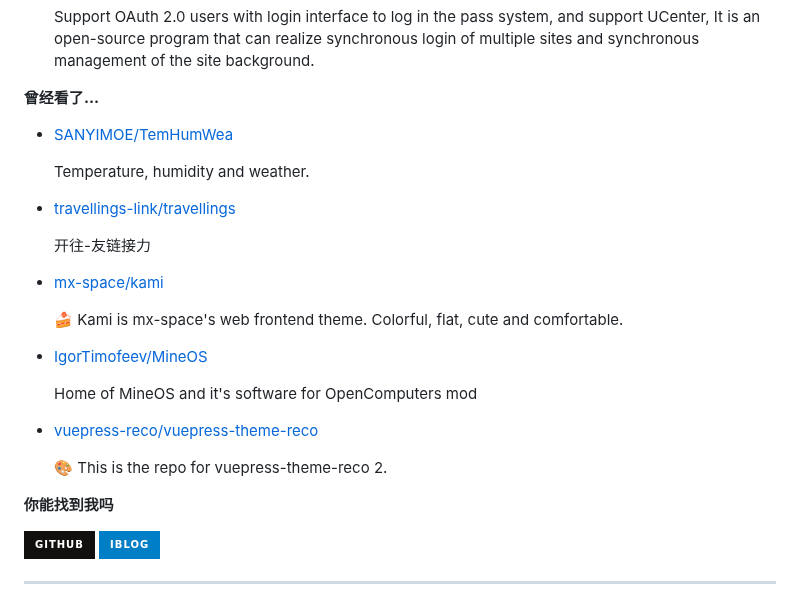
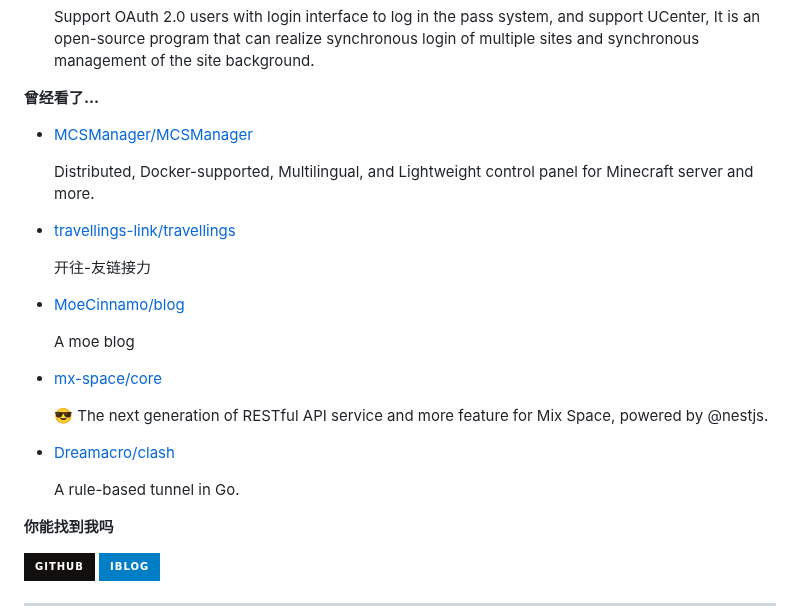
Before and after one commit to MoeCinnamo/MoeCinnamo, a Markdown page: readme.md, the part around one of its changes. Rendered like a GitHub page; badges without logos.

```diff
--- a/readme.md
+++ b/readme.md
@@ -77,7 +77,7 @@ recent_posts_inject
 
 **曾经看了...**
 
-<ul><li><a href=https://github.com/SANYIMOE/TemHumWea>SANYIMOE/TemHumWea</a><p>Temperature, humidity and weather.</p></li><li><a href=https://github.com/travellings-link/travellings>travellings-link/travellings</a><p>开往-友链接力</p></li><li><a href=https://github.com/mx-space/kami>mx-space/kami</a><p>🍰 Kami is mx-space's web frontend theme. Colorful, flat, cute and comfortable.</p></li><li><a href=https://github.com/IgorTimofeev/MineOS>IgorTimofeev/MineOS</a><p>Home of MineOS and it's software for OpenComputers mod</p></li><li><a href=https://github.com/vuepress-reco/vuepress-theme-reco>vuepress-reco/vuepress-theme-reco</a><p>🎨 This is the repo for vuepress-theme-reco 2.</p></li></ul>
+<ul><li><a href=https://github.com/MCSManager/MCSManager>MCSManager/MCSManager</a><p>Distributed, Docker-supported, Multilingual, and Lightweight control panel for Minecraft server and more.</p></li><li><a href=https://github.com/travellings-link/travellings>travellings-link/travellings</a><p>开往-友链接力</p></li><li><a href=https://github.com/MoeCinnamo/blog>MoeCinnamo/blog</a><p>A moe blog</p></li><li><a href=https://github.com/mx-space/core>mx-space/core</a><p>😎 The next generation of RESTful API service and more feature for Mix Space, powered by @nestjs.</p></li><li><a href=https://github.com/Dreamacro/clash>Dreamacro/clash</a><p>A rule-based tunnel in Go.</p></li></ul>
 
 **你能找到我吗**
 
```
Also changed, not shown: other parts of readme.md (+1 -1 lines).
